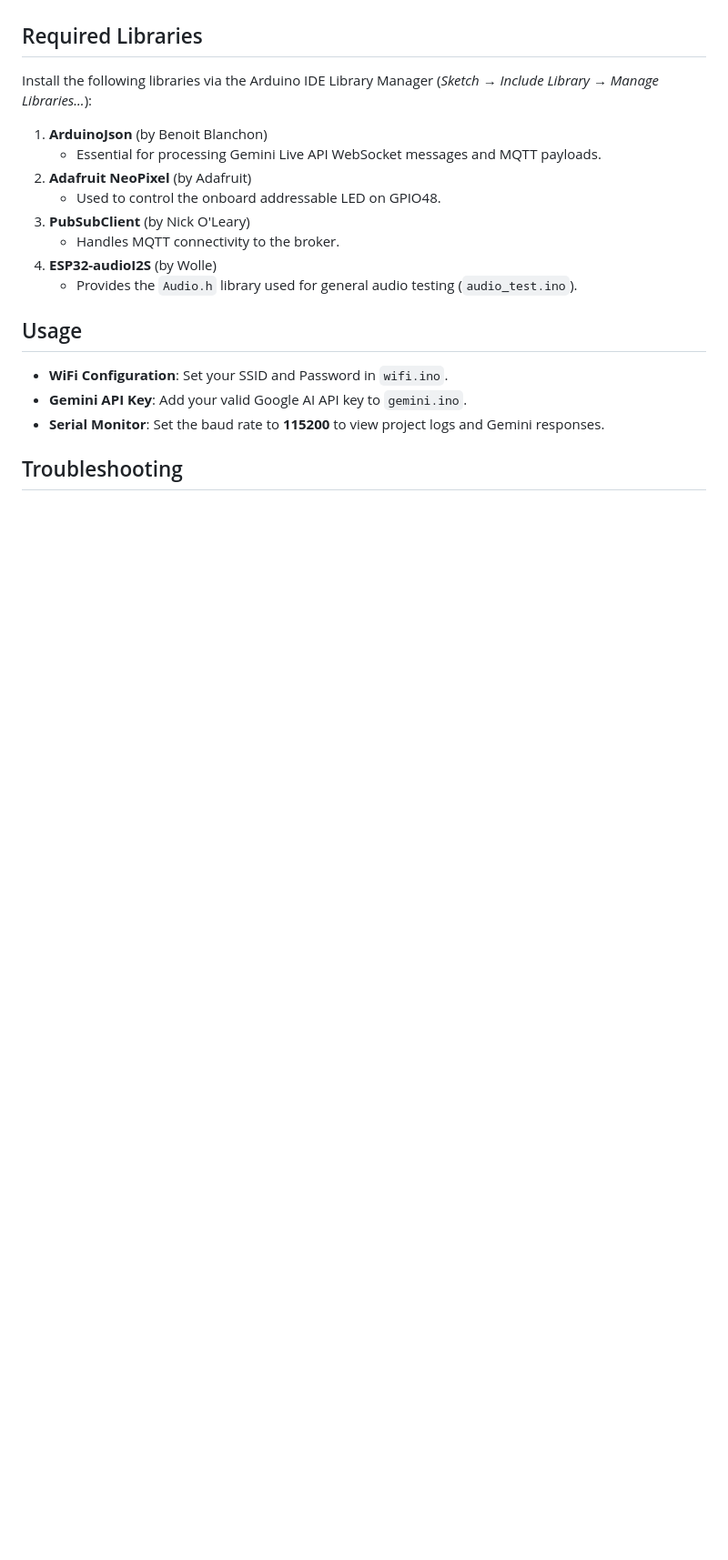
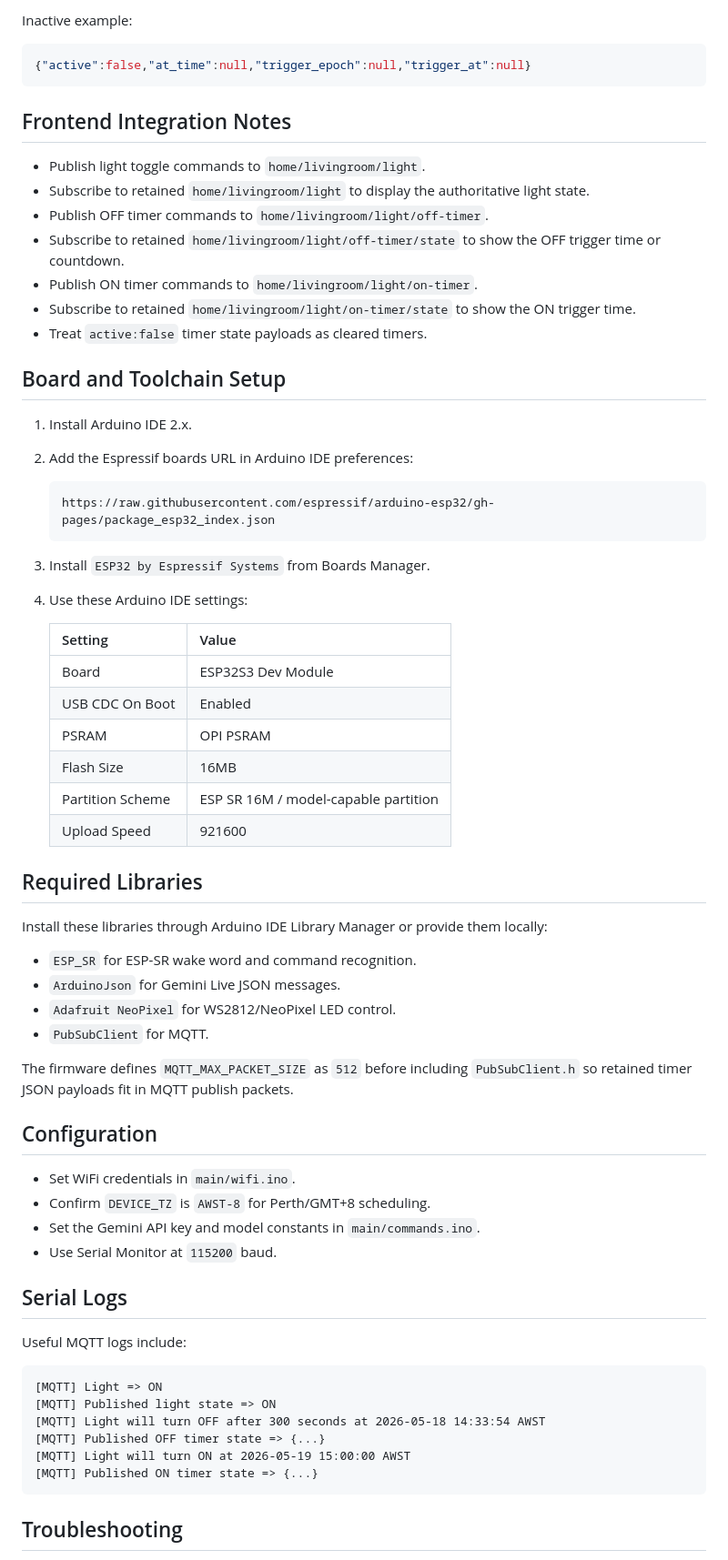
Before and after one commit to jerryfandev/iot-arduino-project, a Markdown page: README.md, the part around one of its changes. Shown at 91% size. GitHub-like rendering; blank space fills up the shorter version.

Commit message:
docs: update README with detailed project description, MQTT topics, hardware specifications, voice commands, timer features, setup instructions, and troubleshooting guidelines

````diff
--- a/README.md
+++ b/README.md
@@ -40,19 +179,69 @@ This project demonstrated an integrated IoT platform using the ESP32-S3 (Lonely
+Inactive example:
+
+```json
+{"active":false,"at_time":null,"trigger_epoch":null,"trigger_at":null}
+```
+
+## Frontend Integration Notes
+
+- Publish light toggle commands to `home/livingroom/light`.
+- Subscribe to retained `home/livingroom/light` to display the authoritative light state.
+- Publish OFF timer commands to `home/livingroom/light/off-timer`.
+- Subscribe to retained `home/livingroom/light/off-timer/state` to show the OFF trigger time or countdown.
+- Publish ON timer commands to `home/livingroom/light/on-timer`.
+- Subscribe to retained `home/livingroom/light/on-timer/state` to show the ON trigger time.
+- Treat `active:false` timer state payloads as cleared timers.
+
+## Board and Toolchain Setup
+
+1. Install Arduino IDE 2.x.
+2. Add the Espressif boards URL in Arduino IDE preferences:
+
+   ```text
+   https://raw.githubusercontent.com/espressif/arduino-esp32/gh-pages/package_esp32_index.json
+   ```
+
+3. Install `ESP32 by Espressif Systems` from Boards Manager.
+4. Use these Arduino IDE settings:
+
+   | Setting | Value |
+   | --- | --- |
+   | Board | ESP32S3 Dev Module |
+   | USB CDC On Boot | Enabled |
+   | PSRAM | OPI PSRAM |
+   | Flash Size | 16MB |
+   | Partition Scheme | ESP SR 16M / model-capable partition |
+   | Upload Speed | 921600 |
 
 ## Required Libraries
-Install the following libraries via the Arduino IDE Library Manager (*Sketch → Include Library → Manage Libraries...*):
 
-1.  **ArduinoJson** (by Benoit Blanchon)
-    - Essential for processing Gemini Live API WebSocket messages and MQTT payloads.
-2.  **Adafruit NeoPixel** (by Adafruit)
-    - Used to control the onboard addressable LED on GPIO48.
-3.  **PubSubClient** (by Nick O'Leary)
-    - Handles MQTT connectivity to the broker.
-4.  **ESP32-audioI2S** (by Wolle)
-    - Provides the `Audio.h` library used for general audio testing (`audio_test.ino`).
+Install these libraries through Arduino IDE Library Manager or provide them locally:
 
-## Usage
-- **WiFi Configuration**: Set your SSID and Password in `wifi.ino`.
-- **Gemini API Key**: Add your valid Google AI API key to `gemini.ino`.
-- **Serial Monitor**: Set the baud rate to **115200** to view project logs and Gemini responses.
+- `ESP_SR` for ESP-SR wake word and command recognition.
+- `ArduinoJson` for Gemini Live JSON messages.
+- `Adafruit NeoPixel` for WS2812/NeoPixel LED control.
+- `PubSubClient` for MQTT.
+
+The firmware defines `MQTT_MAX_PACKET_SIZE` as `512` before including `PubSubClient.h` so retained timer JSON payloads fit in MQTT publish packets.
+
+## Configuration
+
+- Set WiFi credentials in `main/wifi.ino`.
+- Confirm `DEVICE_TZ` is `AWST-8` for Perth/GMT+8 scheduling.
+- Set the Gemini API key and model constants in `main/commands.ino`.
+- Use Serial Monitor at `115200` baud.
+
+## Serial Logs
+
+Useful MQTT logs include:
+
+```text
+[MQTT] Light => ON
+[MQTT] Published light state => ON
+[MQTT] Light will turn OFF after 300 seconds at 2026-05-18 14:33:54 AWST
+[MQTT] Published OFF timer state => {...}
+[MQTT] Light will turn ON at 2026-05-19 15:00:00 AWST
+[MQTT] Published ON timer state => {...}
+```
 
 ## Troubleshooting
````
Also changed, not shown: other parts of README.md (+178 -36 lines).
